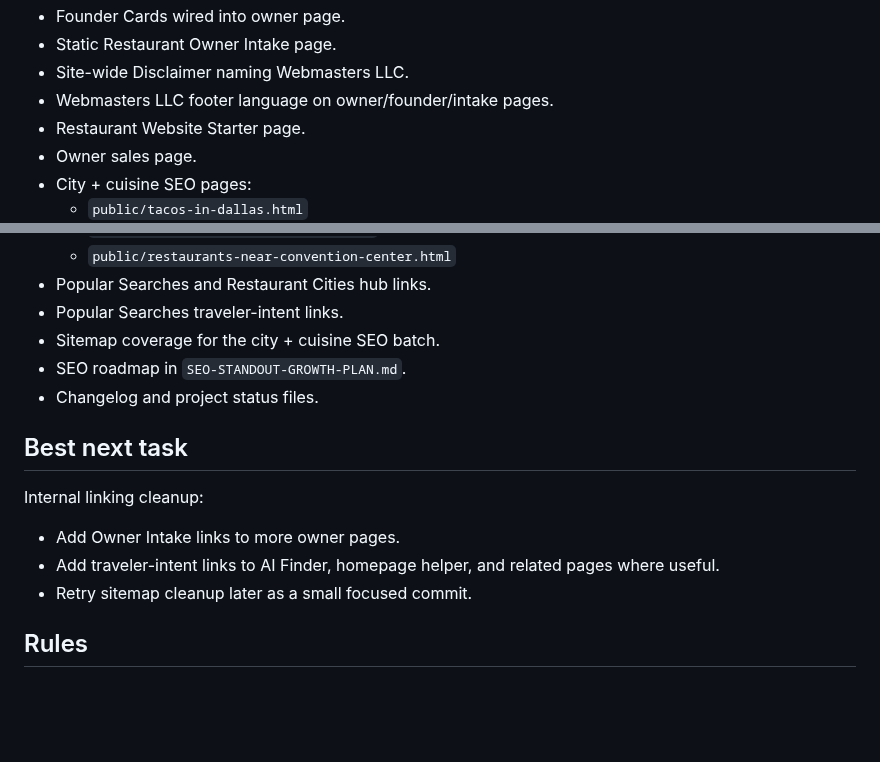
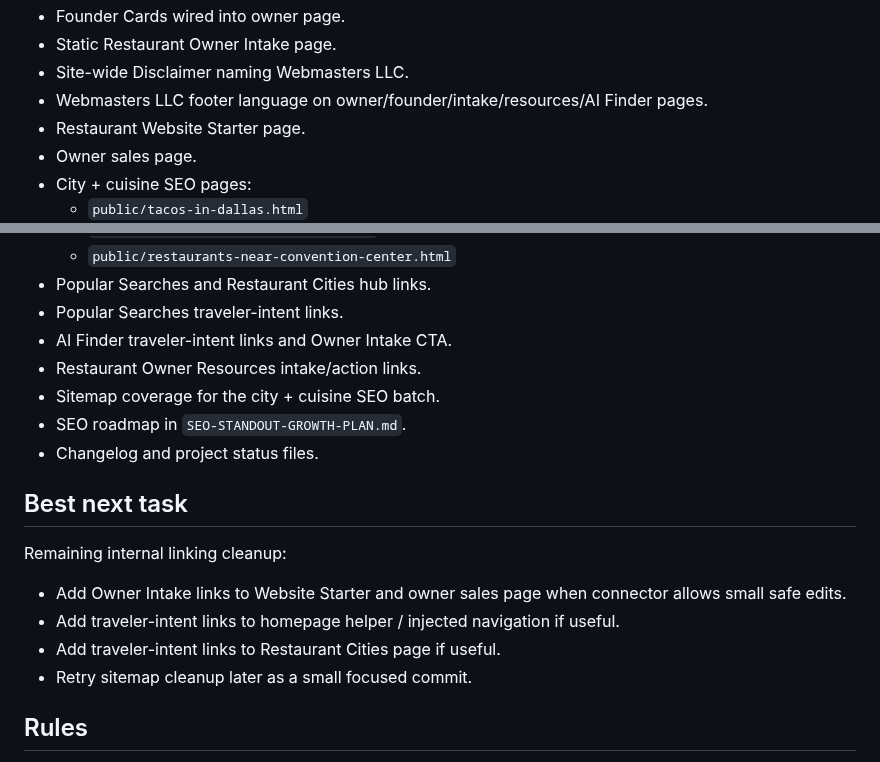
Before and after one commit to Readeasy30/restaurantaibot.com, a Markdown page: CODEX-CURRENT-TASK.md, 2 parts joined by grey strips. GitHub-like rendering; blank space fills up the shorter version.

Commit message:
Update Codex after internal linking cleanup

```diff
--- a/CODEX-CURRENT-TASK.md
+++ b/CODEX-CURRENT-TASK.md
@@ -29,7 +29,7 @@ Do not redo or remove these:
 - Founder Cards wired into owner page.
 - Static Restaurant Owner Intake page.
 - Site-wide Disclaimer naming Webmasters LLC.
-- Webmasters LLC footer language on owner/founder/intake pages.
+- Webmasters LLC footer language on owner/founder/intake/resources/AI Finder pages.
 - Restaurant Website Starter page.
 - Owner sales page.
 - City + cuisine SEO pages:
@@ -47,16 +47,19 @@ Do not redo or remove these:
   - `public/restaurants-near-convention-center.html`
 - Popular Searches and Restaurant Cities hub links.
 - Popular Searches traveler-intent links.
+- AI Finder traveler-intent links and Owner Intake CTA.
+- Restaurant Owner Resources intake/action links.
 - Sitemap coverage for the city + cuisine SEO batch.
 - SEO roadmap in `SEO-STANDOUT-GROWTH-PLAN.md`.
 - Changelog and project status files.
 
 ## Best next task
 
-Internal linking cleanup:
+Remaining internal linking cleanup:
 
-- Add Owner Intake links to more owner pages.
-- Add traveler-intent links to AI Finder, homepage helper, and related pages where useful.
+- Add Owner Intake links to Website Starter and owner sales page when connector allows small safe edits.
+- Add traveler-intent links to homepage helper / injected navigation if useful.
+- Add traveler-intent links to Restaurant Cities page if useful.
 - Retry sitemap cleanup later as a small focused commit.
 
 ## Rules
```
